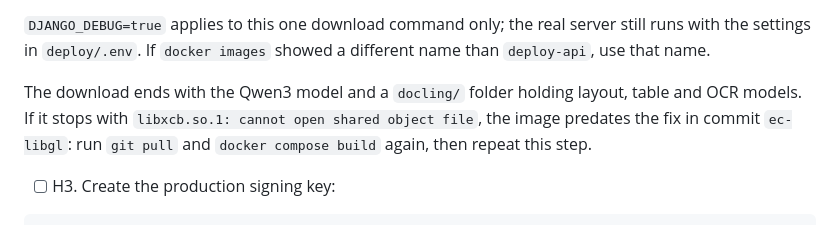
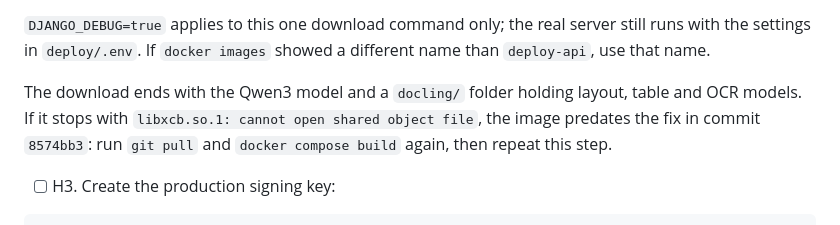
Before and after one commit to OneSmarterInc/LocalMind_V1, a Markdown page: docs/AWS_EC2_RUNBOOK.md, the part around the change. Drawn GitHub-style.

Commit message:
Runbook: reference the actual fix commit

```diff
--- a/docs/AWS_EC2_RUNBOOK.md
+++ b/docs/AWS_EC2_RUNBOOK.md
@@ -175,7 +175,7 @@ The `REPO` line matters: the models must land in the same repo folder that `dock
 
 `DJANGO_DEBUG=true` applies to this one download command only; the real server still runs with the settings in `deploy/.env`. If `docker images` showed a different name than `deploy-api`, use that name.
 
-The download ends with the Qwen3 model and a `docling/` folder holding layout, table and OCR models. If it stops with `libxcb.so.1: cannot open shared object file`, the image predates the fix in commit `ec-libgl`: run `git pull` and `docker compose build` again, then repeat this step.
+The download ends with the Qwen3 model and a `docling/` folder holding layout, table and OCR models. If it stops with `libxcb.so.1: cannot open shared object file`, the image predates the fix in commit `8574bb3`: run `git pull` and `docker compose build` again, then repeat this step.
 
 - [ ] H3. Create the production signing key:
 
```
